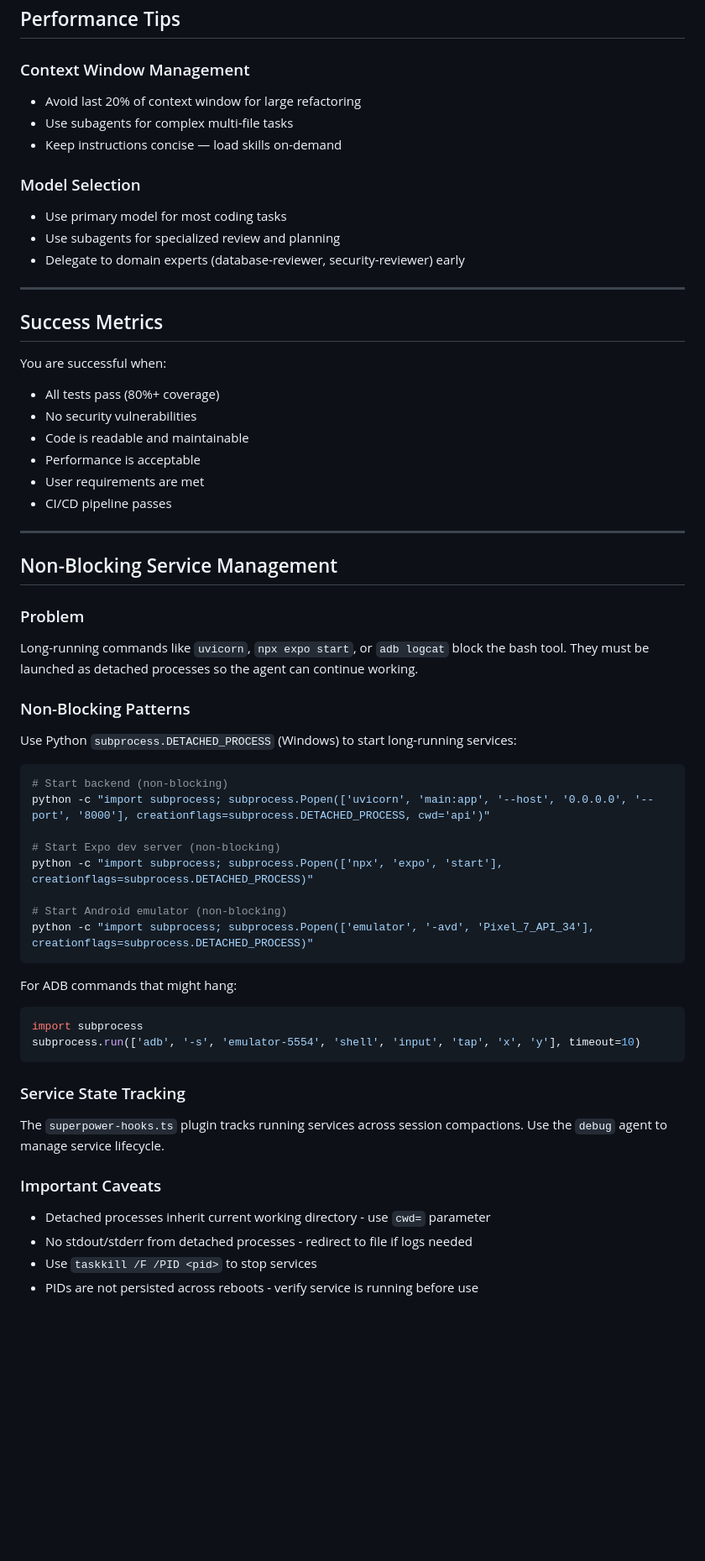
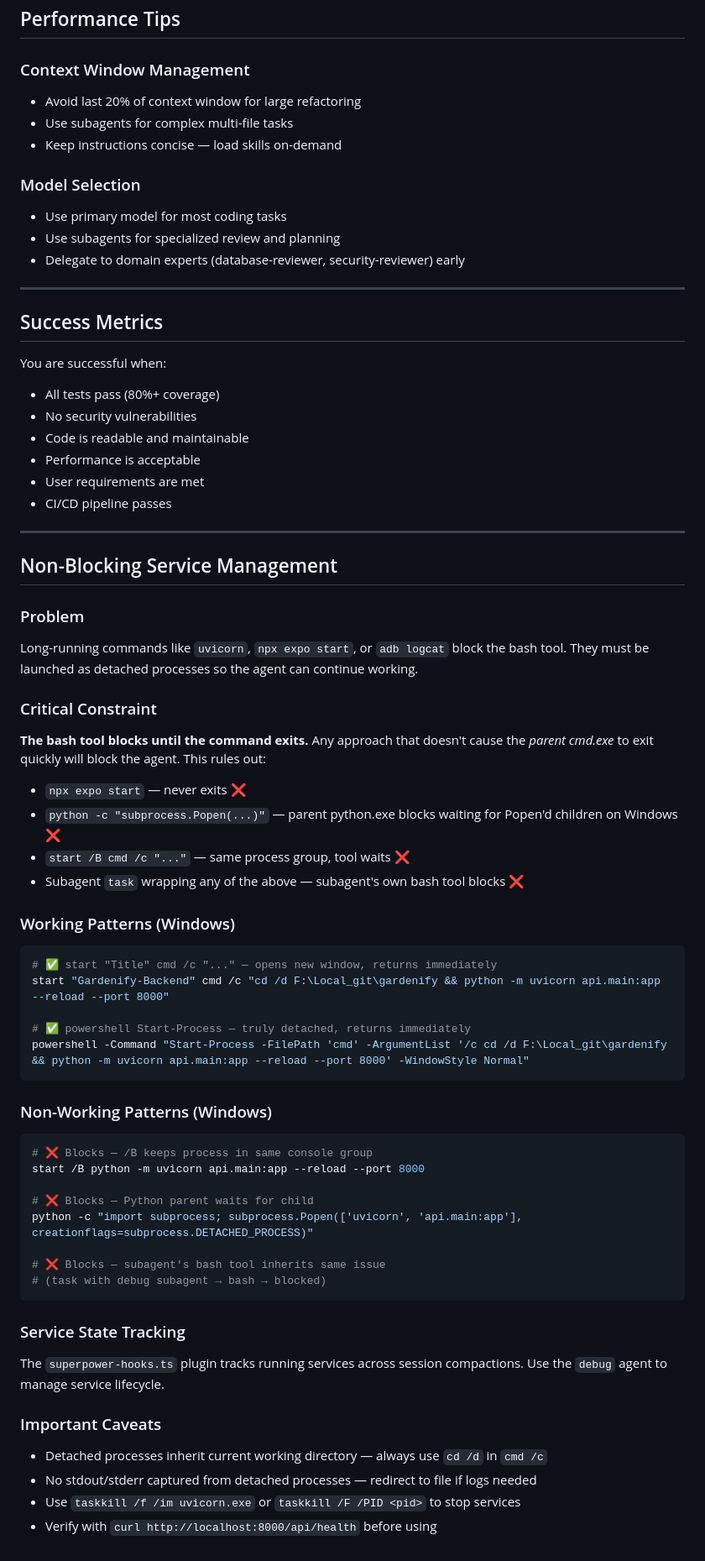
Before and after one commit to luckyhegde6/gardenify, a Markdown page: .opencode/instructions/INSTRUCTIONS.md, the part around one of its changes. Shown at 84% size. Rendered like a GitHub page; blank space fills up the shorter version.

````diff
--- a/.opencode/instructions/INSTRUCTIONS.md
+++ b/.opencode/instructions/INSTRUCTIONS.md
@@ -211,11 +220,13 @@ Before EVERY commit:
 ## Performance Tips
 
 ### Context Window Management
+
 - Avoid last 20% of context window for large refactoring
 - Use subagents for complex multi-file tasks
 - Keep instructions concise — load skills on-demand
 
 ### Model Selection
+
 - Use primary model for most coding tasks
 - Use subagents for specialized review and planning
 - Delegate to domain experts (database-reviewer, security-reviewer) early
@@ -225,6 +236,7 @@ Before EVERY commit:
 ## Success Metrics
 
 You are successful when:
+
 - All tests pass (80%+ coverage)
 - No security vulnerabilities
 - Code is readable and maintainable
@@ -237,27 +249,39 @@ You are successful when:
 ## Non-Blocking Service Management
 
 ### Problem
+
 Long-running commands like `uvicorn`, `npx expo start`, or `adb logcat` block the bash tool. They must be launched as detached processes so the agent can continue working.
 
-### Non-Blocking Patterns
+### Critical Constraint
 
-Use Python `subprocess.DETACHED_PROCESS` (Windows) to start long-running services:
+**The bash tool blocks until the command exits.** Any approach that doesn't cause the _parent cmd.exe_ to exit quickly will block the agent. This rules out:
 
-```python
-# Start backend (non-blocking)
-python -c "import subprocess; subprocess.Popen(['uvicorn', 'main:app', '--host', '0.0.0.0', '--port', '8000'], creationflags=subprocess.DETACHED_PROCESS, cwd='api')"
+- `npx expo start` — never exits ❌
+- `python -c "subprocess.Popen(...)"` — parent python.exe blocks waiting for Popen'd children on Windows ❌
+- `start /B cmd /c "..."` — same process group, tool waits ❌
+- Subagent `task` wrapping any of the above — subagent's own bash tool blocks ❌
 
-# Start Expo dev server (non-blocking)
-python -c "import subprocess; subprocess.Popen(['npx', 'expo', 'start'], creationflags=subprocess.DETACHED_PROCESS)"
+### Working Patterns (Windows)
 
-# Start Android emulator (non-blocking)
-python -c "import subprocess; subprocess.Popen(['emulator', '-avd', 'Pixel_7_API_34'], creationflags=subprocess.DETACHED_PROCESS)"
+```bash
+# ✅ start "Title" cmd /c "..." — opens new window, returns immediately
+start "Gardenify-Backend" cmd /c "cd /d F:\Local_git\gardenify && python -m uvicorn api.main:app --reload --port 8000"
+
+# ✅ powershell Start-Process — truly detached, returns immediately
+powershell -Command "Start-Process -FilePath 'cmd' -ArgumentList '/c cd /d F:\Local_git\gardenify && python -m uvicorn api.main:app --reload --port 8000' -WindowStyle Normal"
 ```
 
-For ADB commands that might hang:
-```python
-import subprocess
-subprocess.run(['adb', '-s', 'emulator-5554', 'shell', 'input', 'tap', 'x', 'y'], timeout=10)
+### Non-Working Patterns (Windows)
+
+```bash
+# ❌ Blocks — /B keeps process in same console group
+start /B python -m uvicorn api.main:app --reload --port 8000
+
+# ❌ Blocks — Python parent waits for child
+python -c "import subprocess; subprocess.Popen(['uvicorn', 'api.main:app'], creationflags=subprocess.DETACHED_PROCESS)"
+
+# ❌ Blocks — subagent's bash tool inherits same issue
+# (task with debug subagent → bash → blocked)
 ```
 
 ### Service State Tracking
@@ -265,7 +289,8 @@ subprocess.run(['adb', '-s', 'emulator-5554', 'shell', 'input', 'tap', 'x', 'y']
 The `superpower-hooks.ts` plugin tracks running services across session compactions. Use the `debug` agent to manage service lifecycle.
 
 ### Important Caveats
-- Detached processes inherit current working directory - use `cwd=` parameter
-- No stdout/stderr from detached processes - redirect to file if logs needed
-- Use `taskkill /F /PID <pid>` to stop services
-- PIDs are not persisted across reboots - verify service is running before use
+
+- Detached processes inherit current working directory — always use `cd /d` in `cmd /c`
+- No stdout/stderr captured from detached processes — redirect to file if logs needed
+- Use `taskkill /f /im uvicorn.exe` or `taskkill /F /PID <pid>` to stop services
+- Verify with `curl http://localhost:8000/api/health` before using
````
Also changed, not shown: other parts of .opencode/instructions/INSTRUCTIONS.md (+22 -13 lines), LESSONS.md (+38 -4 lines).
